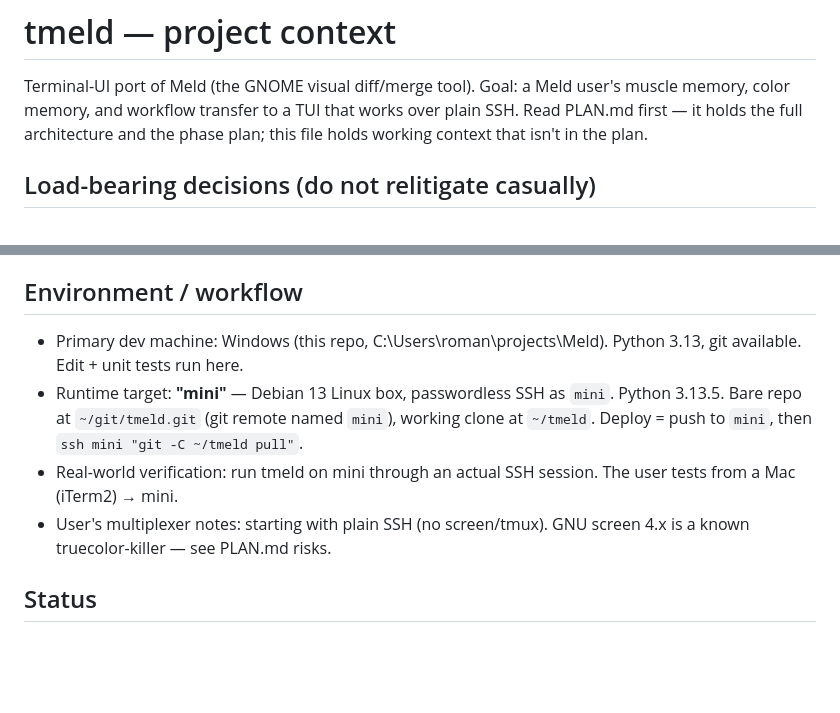
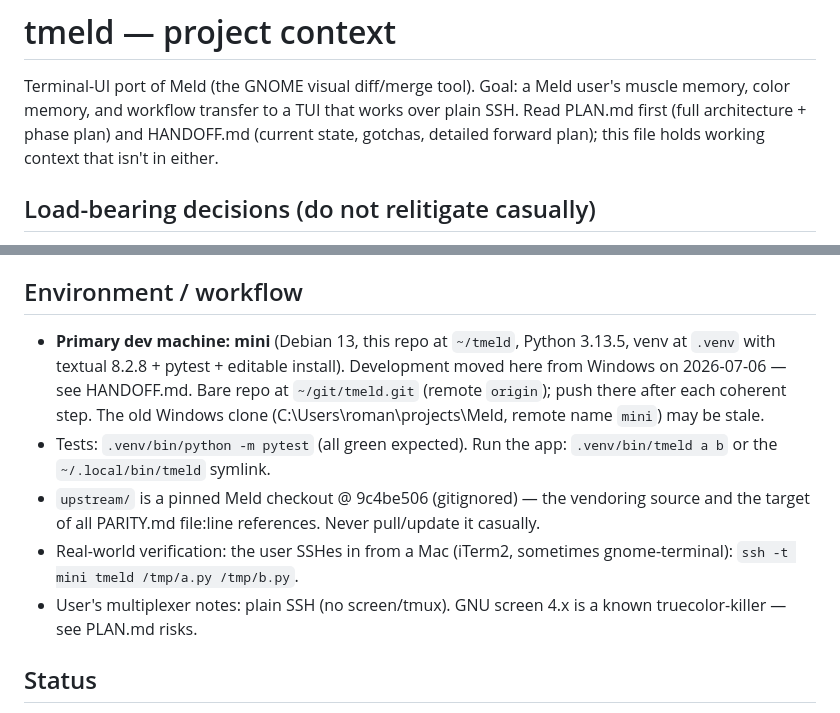
Before and after one commit to mitnits/tmeld, a Markdown page: CLAUDE.md, 2 parts joined by grey strips. GitHub-like rendering; blank space fills up the shorter version.

Commit message:
Handoff: development moves to mini; detailed state + forward plan
Co-Authored-By: Claude Fable 5 <noreply@anthropic.com>

```diff
--- a/CLAUDE.md
+++ b/CLAUDE.md
@@ -2,8 +2,9 @@
 
 Terminal-UI port of Meld (the GNOME visual diff/merge tool). Goal: a Meld
 user's muscle memory, color memory, and workflow transfer to a TUI that works
-over plain SSH. Read PLAN.md first — it holds the full architecture and the
-phase plan; this file holds working context that isn't in the plan.
+over plain SSH. Read PLAN.md first (full architecture + phase plan) and
+HANDOFF.md (current state, gotchas, detailed forward plan); this file holds
+working context that isn't in either.
 
 ## Load-bearing decisions (do not relitigate casually)
 
@@ -21,16 +22,21 @@ phase plan; this file holds working context that isn't in the plan.
 
 ## Environment / workflow
 
-- Primary dev machine: Windows (this repo, C:\Users\roman\projects\Meld).
-  Python 3.13, git available. Edit + unit tests run here.
-- Runtime target: **"mini"** — Debian 13 Linux box, passwordless SSH as `mini`.
-  Python 3.13.5. Bare repo at `~/git/tmeld.git` (git remote named `mini`),
-  working clone at `~/tmeld`. Deploy = push to `mini`, then
-  `ssh mini "git -C ~/tmeld pull"`.
-- Real-world verification: run tmeld on mini through an actual SSH session.
-  The user tests from a Mac (iTerm2) → mini.
-- User's multiplexer notes: starting with plain SSH (no screen/tmux). GNU
-  screen 4.x is a known truecolor-killer — see PLAN.md risks.
+- **Primary dev machine: mini** (Debian 13, this repo at `~/tmeld`,
+  Python 3.13.5, venv at `.venv` with textual 8.2.8 + pytest + editable
+  install). Development moved here from Windows on 2026-07-06 — see
+  HANDOFF.md. Bare repo at `~/git/tmeld.git` (remote `origin`); push
+  there after each coherent step. The old Windows clone
+  (C:\Users\roman\projects\Meld, remote name `mini`) may be stale.
+- Tests: `.venv/bin/python -m pytest` (all green expected). Run the app:
+  `.venv/bin/tmeld a b` or the `~/.local/bin/tmeld` symlink.
+- `upstream/` is a pinned Meld checkout @ 9c4be506 (gitignored) — the
+  vendoring source and the target of all PARITY.md file:line references.
+  Never pull/update it casually.
+- Real-world verification: the user SSHes in from a Mac (iTerm2,
+  sometimes gnome-terminal): `ssh -t mini tmeld /tmp/a.py /tmp/b.py`.
+- User's multiplexer notes: plain SSH (no screen/tmux). GNU screen 4.x
+  is a known truecolor-killer — see PLAN.md risks.
 
 ## Status
 
```
Also changed, not shown: HANDOFF.md (added, +187 -0 lines).
